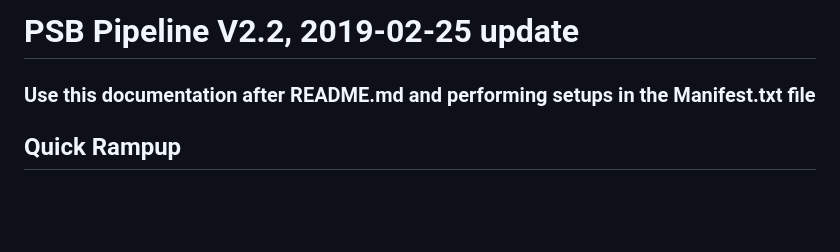
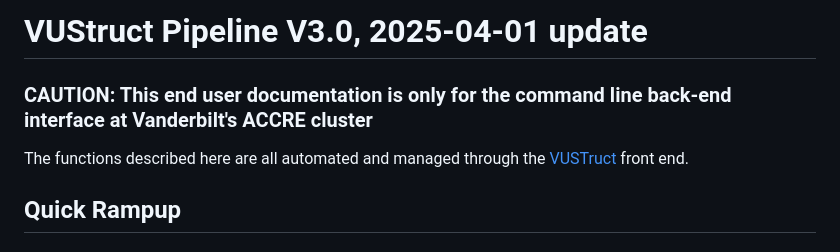
Before and after one commit to meilerlab/vustruct, a Markdown page: RunThePipeline.md, the part around the change. GitHub-like rendering; blank space fills up the shorter version.

Commit message:
Note that this doc only applies to back-end command line users
The webinput form supercedes this documentation, which should be deprecated soon. #60

```diff
--- a/RunThePipeline.md
+++ b/RunThePipeline.md
@@ -1,5 +1,7 @@
-# PSB Pipeline V2.2,  2019-02-25 update
-### Use this documentation after README.md and performing setups in the Manifest.txt file
+# VUStruct Pipeline V3.0,  2025-04-01 update
+### CAUTION: This end user documentation is only for the command line back-end interface at Vanderbilt's ACCRE cluster
+
+The functions described here are all automated and managed through the [VUSTruct](https://www.meilerlab.org/VUStruct) front end.
 
 ## Quick Rampup
 ### Prep, Parse, Plan, Launch, Monitor, Report
```
